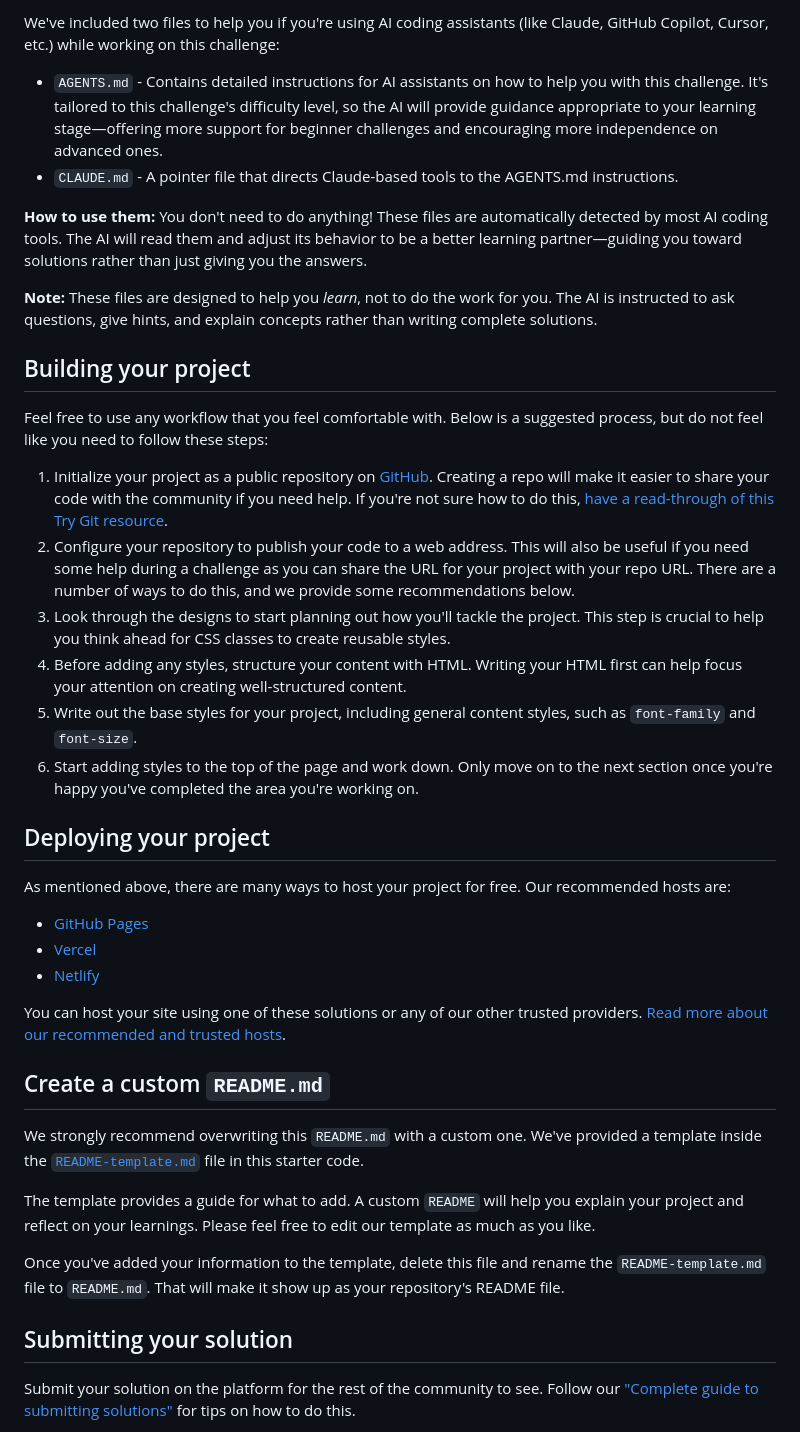
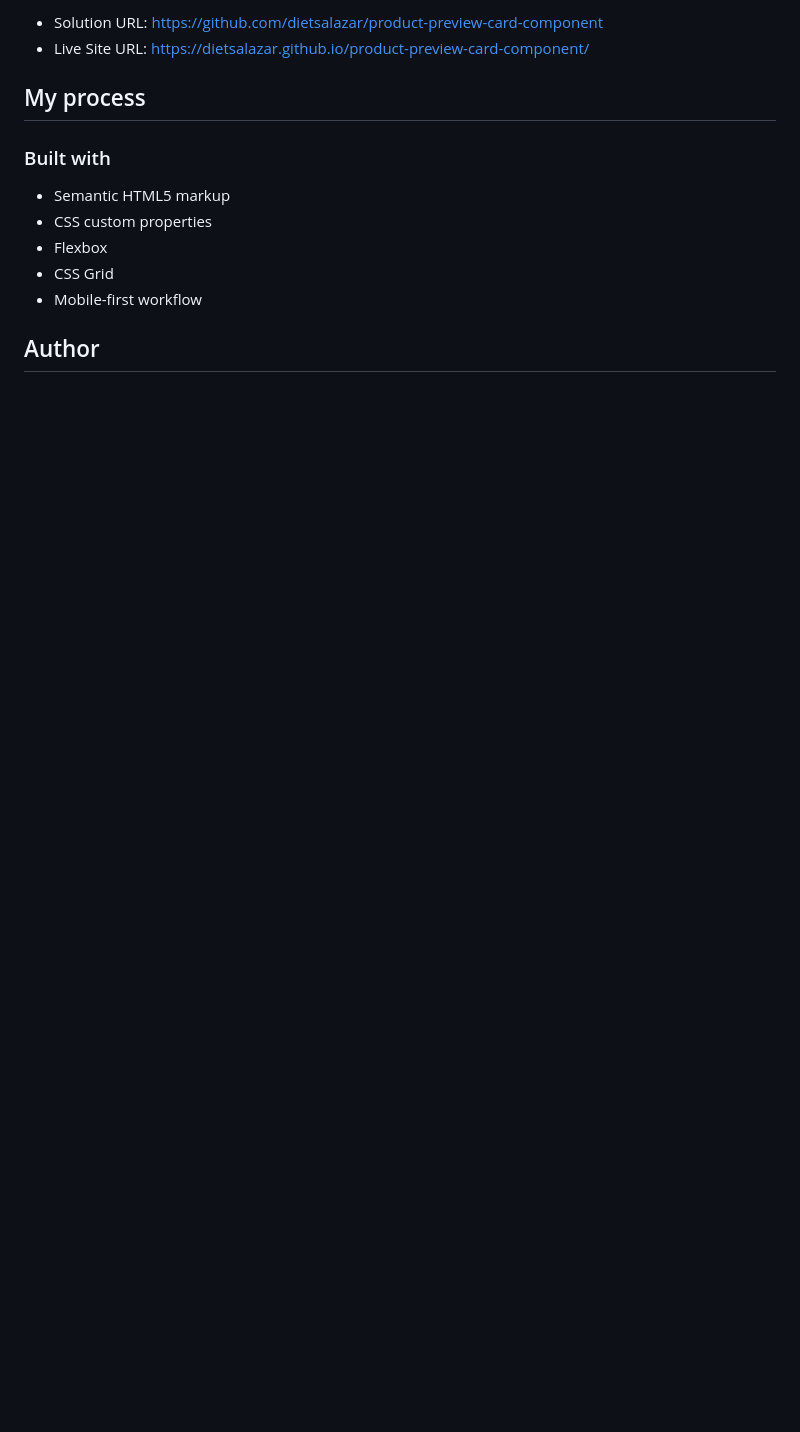
Before and after one commit to dietsalazar/product-preview-card-component, a Markdown page: README.md, the part around one of its changes. Drawn GitHub-style; blank space fills up the shorter version.

```diff
--- a/README.md
+++ b/README.md
@@ -39,43 +46,16 @@ There is also a `style-guide.md` file containing the information you'll need, su
 
-We've included two files to help you if you're using AI coding assistants (like Claude, GitHub Copilot, Cursor, etc.) while working on this challenge:
+- Solution URL: [https://github.com/dietsalazar/product-preview-card-component](https://github.com/dietsalazar/product-preview-card-component)
+- Live Site URL: [https://dietsalazar.github.io/product-preview-card-component/](https://dietsalazar.github.io/product-preview-card-component/)
 
-- `AGENTS.md` - Contains detailed instructions for AI assistants on how to help you with this challenge. It's tailored to this challenge's difficulty level, so the AI will provide guidance appropriate to your learning stage—offering more support for beginner challenges and encouraging more independence on advanced ones.
-- `CLAUDE.md` - A pointer file that directs Claude-based tools to the AGENTS.md instructions.
+## My process
 
-**How to use them:** You don't need to do anything! These files are automatically detected by most AI coding tools. The AI will read them and adjust its behavior to be a better learning partner—guiding you toward solutions rather than just giving you the answers.
+### Built with
 
-**Note:** These files are designed to help you *learn*, not to do the work for you. The AI is instructed to ask questions, give hints, and explain concepts rather than writing complete solutions.
+- Semantic HTML5 markup
+- CSS custom properties
+- Flexbox
+- CSS Grid
+- Mobile-first workflow
 
-## Building your project
+## Author
 
-Feel free to use any workflow that you feel comfortable with. Below is a suggested process, but do not feel like you need to follow these steps:
-
-1. Initialize your project as a public repository on [GitHub](https://github.com/). Creating a repo will make it easier to share your code with the community if you need help. If you're not sure how to do this, [have a read-through of this Try Git resource](https://try.github.io/).
-2. Configure your repository to publish your code to a web address. This will also be useful if you need some help during a challenge as you can share the URL for your project with your repo URL. There are a number of ways to do this, and we provide some recommendations below.
-3. Look through the designs to start planning out how you'll tackle the project. This step is crucial to help you think ahead for CSS classes to create reusable styles.
-4. Before adding any styles, structure your content with HTML. Writing your HTML first can help focus your attention on creating well-structured content.
-5. Write out the base styles for your project, including general content styles, such as `font-family` and `font-size`.
-6. Start adding styles to the top of the page and work down. Only move on to the next section once you're happy you've completed the area you're working on.
-
-## Deploying your project
-
-As mentioned above, there are many ways to host your project for free. Our recommended hosts are:
-
-- [GitHub Pages](https://pages.github.com/)
-- [Vercel](https://vercel.com/)
-- [Netlify](https://www.netlify.com/)
-
-You can host your site using one of these solutions or any of our other trusted providers. [Read more about our recommended and trusted hosts](https://medium.com/frontend-mentor/frontend-mentor-trusted-hosting-providers-bf000dfebe).
-
-## Create a custom `README.md`
-
-We strongly recommend overwriting this `README.md` with a custom one. We've provided a template inside the [`README-template.md`](./README-template.md) file in this starter code.
-
-The template provides a guide for what to add. A custom `README` will help you explain your project and reflect on your learnings. Please feel free to edit our template as much as you like.
-
-Once you've added your information to the template, delete this file and rename the `README-template.md` file to `README.md`. That will make it show up as your repository's README file.
-
-## Submitting your solution
-
-Submit your solution on the platform for the rest of the community to see. Follow our ["Complete guide to submitting solutions"](https://medium.com/frontend-mentor/a-complete-guide-to-submitting-solutions-on-frontend-mentor-ac6384162248) for tips on how to do this.
-
```
Also changed, not shown: other parts of README.md (+27 -41 lines), README-template.md (deleted, +0 -122 lines), images/icons8-cart-24.png (added), screenshots/desktop.png (added), screenshots/mobile.png (added), 2 other files.
